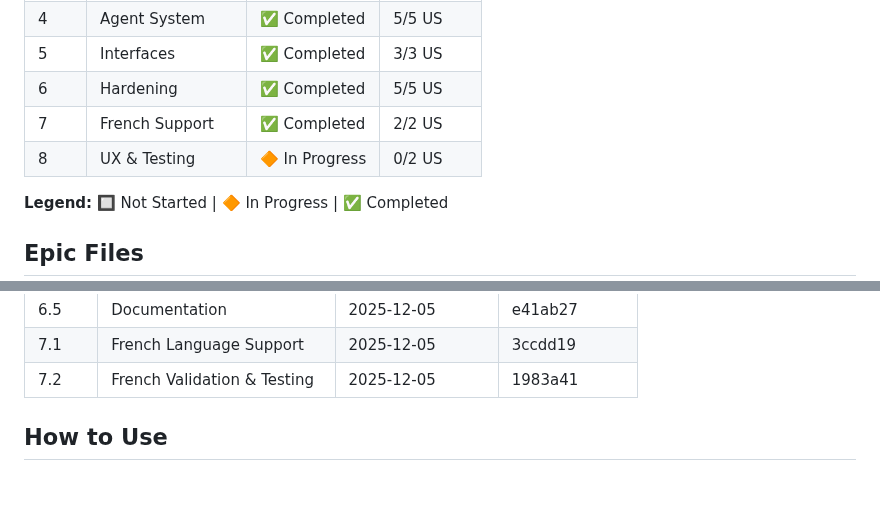
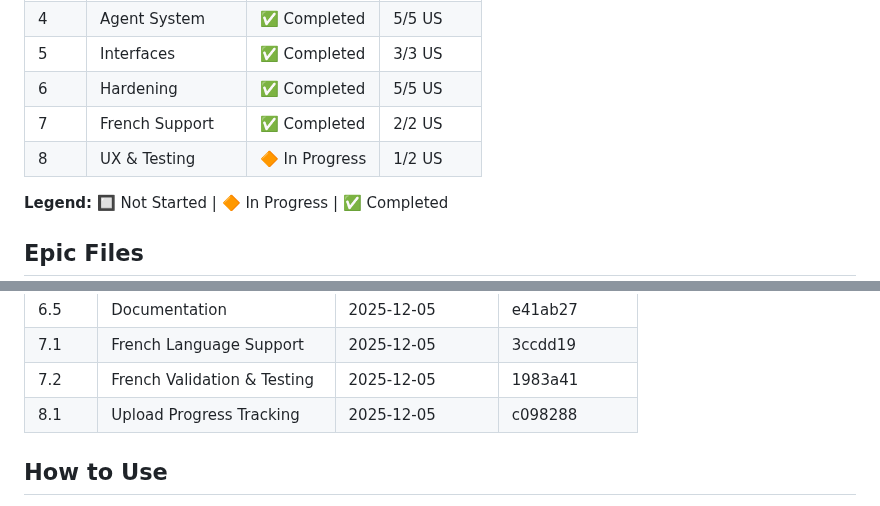
Before and after one commit to FloLecoeuche/lexard, a Markdown page: tasks/PROGRESS.md, 2 parts joined by grey strips. Drawn GitHub-style.

Commit message:
docs: mark US 8.1 Upload Progress Tracking as completed

```diff
--- a/tasks/PROGRESS.md
+++ b/tasks/PROGRESS.md
@@ -15,7 +15,7 @@ This folder contains detailed specifications for each Epic and User Story. Each
 | 5    | Interfaces            | ✅ Completed   | 3/3 US   |
 | 6    | Hardening             | ✅ Completed   | 5/5 US   |
 | 7    | French Support        | ✅ Completed   | 2/2 US   |
-| 8    | UX & Testing          | 🔶 In Progress | 0/2 US   |
+| 8    | UX & Testing          | 🔶 In Progress | 1/2 US   |
 
 **Legend:** 🔲 Not Started | 🔶 In Progress | ✅ Completed
 
@@ -63,6 +63,7 @@ This folder contains detailed specifications for each Epic and User Story. Each
 | 6.5   | Documentation             | 2025-12-05   | e41ab27     |
 | 7.1   | French Language Support   | 2025-12-05   | 3ccdd19     |
 | 7.2   | French Validation & Testing | 2025-12-05 | 1983a41     |
+| 8.1   | Upload Progress Tracking    | 2025-12-05 | c098288     |
 
 <!-- Format: | US ID | Name | Completed Date | Commit Hash | -->
 
```
Also changed, not shown: tasks/epic-8-ux-testing.md (+1 -1 lines).
